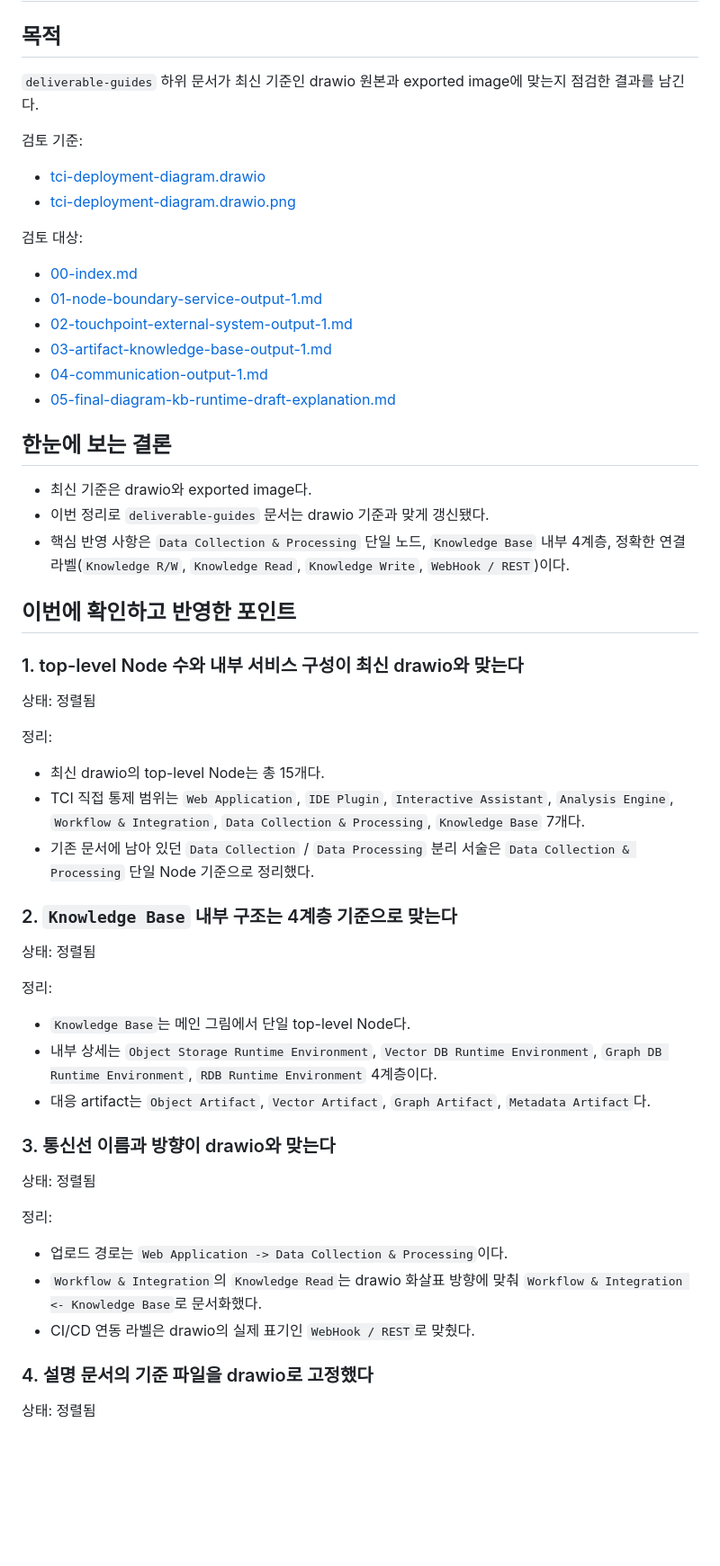
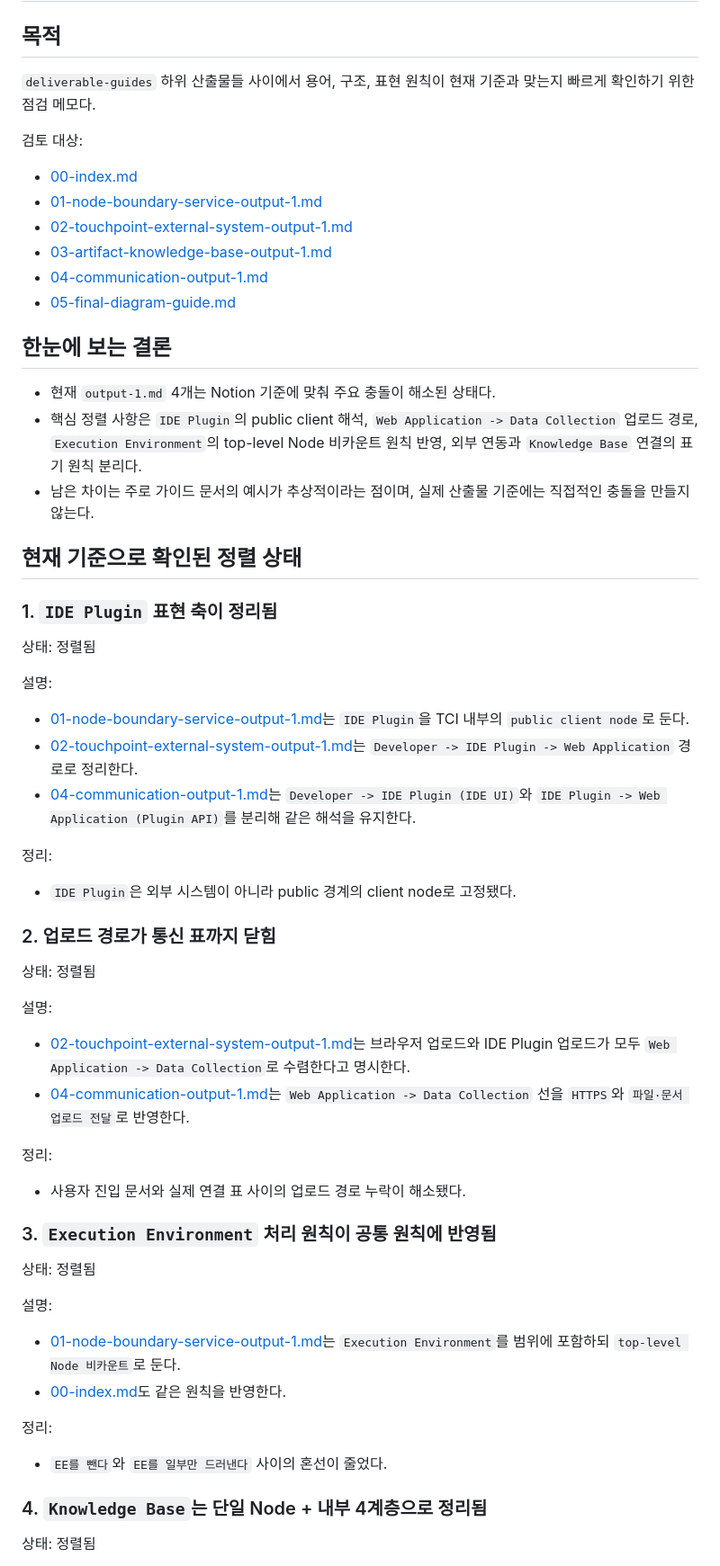
Before and after one commit to bus1029/TCI, a Markdown page: deployment-diagram/deliverable-guides/consistency-review-findings.md, the part around one of its changes. Shown at 90% size. Rendered like a GitHub page; blank space fills up the shorter version.

```diff
--- a/deployment-diagram/deliverable-guides/consistency-review-findings.md
+++ b/deployment-diagram/deliverable-guides/consistency-review-findings.md
@@ -2,11 +2,7 @@
 
 ## 목적
 
-`deliverable-guides` 하위 문서가 최신 기준인 drawio 원본과 exported image에 맞는지 점검한 결과를 남긴다.
-
-검토 기준:
-- [tci-deployment-diagram.drawio](/Users/seokhyunbae_1/Desktop/기획_스프린트/TCI/deployment-diagram/tci-deployment-diagram.drawio)
-- [tci-deployment-diagram.drawio.png](/Users/seokhyunbae_1/Desktop/기획_스프린트/TCI/deployment-diagram/tci-deployment-diagram.drawio.png)
+`deliverable-guides` 하위 산출물들 사이에서 용어, 구조, 표현 원칙이 현재 기준과 맞는지 빠르게 확인하기 위한 점검 메모다.
 
 검토 대상:
 - [00-index.md](/Users/seokhyunbae_1/Desktop/기획_스프린트/TCI/deployment-diagram/deliverable-guides/00-index.md)
@@ -14,44 +10,51 @@
 - [02-touchpoint-external-system-output-1.md](/Users/seokhyunbae_1/Desktop/기획_스프린트/TCI/deployment-diagram/deliverable-guides/02-touchpoint-external-system/02-touchpoint-external-system-output-1.md)
 - [03-artifact-knowledge-base-output-1.md](/Users/seokhyunbae_1/Desktop/기획_스프린트/TCI/deployment-diagram/deliverable-guides/03-artifact-knowledge-base/03-artifact-knowledge-base-output-1.md)
 - [04-communication-output-1.md](/Users/seokhyunbae_1/Desktop/기획_스프린트/TCI/deployment-diagram/deliverable-guides/04-communication/04-communication-output-1.md)
-- [05-final-diagram-kb-runtime-draft-explanation.md](/Users/seokhyunbae_1/Desktop/기획_스프린트/TCI/deployment-diagram/deliverable-guides/05-final-diagram/05-final-diagram-kb-runtime-draft-explanation.md)
+- [05-final-diagram-guide.md](/Users/seokhyunbae_1/Desktop/기획_스프린트/TCI/deployment-diagram/deliverable-guides/05-final-diagram-guide.md)
 
 ## 한눈에 보는 결론
 
-- 최신 기준은 drawio와 exported image다.
-- 이번 정리로 `deliverable-guides` 문서는 drawio 기준과 맞게 갱신됐다.
-- 핵심 반영 사항은 `Data Collection & Processing` 단일 노드, `Knowledge Base` 내부 4계층, 정확한 연결 라벨(`Knowledge R/W`, `Knowledge Read`, `Knowledge Write`, `WebHook / REST`)이다.
+- 현재 `output-1.md` 4개는 Notion 기준에 맞춰 주요 충돌이 해소된 상태다.
+- 핵심 정렬 사항은 `IDE Plugin`의 public client 해석, `Web Application -> Data Collection` 업로드 경로, `Execution Environment`의 top-level Node 비카운트 원칙 반영, 외부 연동과 `Knowledge Base` 연결의 표기 원칙 분리다.
+- 남은 차이는 주로 가이드 문서의 예시가 추상적이라는 점이며, 실제 산출물 기준에는 직접적인 충돌을 만들지 않는다.
 
-## 이번에 확인하고 반영한 포인트
+## 현재 기준으로 확인된 정렬 상태
 
-### 1. top-level Node 수와 내부 서비스 구성이 최신 drawio와 맞는다
+### 1. `IDE Plugin` 표현 축이 정리됨
 
 상태: 정렬됨
 
+설명:
+- [01-node-boundary-service-output-1.md](/Users/seokhyunbae_1/Desktop/기획_스프린트/TCI/deployment-diagram/deliverable-guides/01-node-boundary-service/01-node-boundary-service-output-1.md)는 `IDE Plugin`을 TCI 내부의 `public client node`로 둔다.
+- [02-touchpoint-external-system-output-1.md](/Users/seokhyunbae_1/Desktop/기획_스프린트/TCI/deployment-diagram/deliverable-guides/02-touchpoint-external-system/02-touchpoint-external-system-output-1.md)는 `Developer -> IDE Plugin -> Web Application` 경로로 정리한다.
+- [04-communication-output-1.md](/Users/seokhyunbae_1/Desktop/기획_스프린트/TCI/deployment-diagram/deliverable-guides/04-communication/04-communication-output-1.md)는 `Developer -> IDE Plugin (IDE UI)`와 `IDE Plugin -> Web Application (Plugin API)`를 분리해 같은 해석을 유지한다.
+
 정리:
-- 최신 drawio의 top-level Node는 총 15개다.
-- TCI 직접 통제 범위는 `Web Application`, `IDE Plugin`, `Interactive Assistant`, `Analysis Engine`, `Workflow & Integration`, `Data Collection & Processing`, `Knowledge Base` 7개다.
-- 기존 문서에 남아 있던 `Data Collection` / `Data Processing` 분리 서술은 `Data Collection & Processing` 단일 Node 기준으로 정리했다.
+- `IDE Plugin`은 외부 시스템이 아니라 public 경계의 client node로 고정됐다.
 
-### 2. `Knowledge Base` 내부 구조는 4계층 기준으로 맞는다
+### 2. 업로드 경로가 통신 표까지 닫힘
 
 상태: 정렬됨
 
+설명:
+- [02-touchpoint-external-system-output-1.md](/Users/seokhyunbae_1/Desktop/기획_스프린트/TCI/deployment-diagram/deliverable-guides/02-touchpoint-external-system/02-touchpoint-external-system-output-1.md)는 브라우저 업로드와 IDE Plugin 업로드가 모두 `Web Application -> Data Collection`로 수렴한다고 명시한다.
+- [04-communication-output-1.md](/Users/seokhyunbae_1/Desktop/기획_스프린트/TCI/deployment-diagram/deliverable-guides/04-communication/04-communication-output-1.md)는 `Web Application -> Data Collection` 선을 `HTTPS`와 `파일·문서 업로드 전달`로 반영한다.
+
 정리:
-- `Knowledge Base`는 메인 그림에서 단일 top-level Node다.
-- 내부 상세는 `Object Storage Runtime Environment`, `Vector DB Runtime Environment`, `Graph DB Runtime Environment`, `RDB Runtime Environment` 4계층이다.
-- 대응 artifact는 `Object Artifact`, `Vector Artifact`, `Graph Artifact`, `Metadata Artifact`다.
+- 사용자 진입 문서와 실제 연결 표 사이의 업로드 경로 누락이 해소됐다.
 
-### 3. 통신선 이름과 방향이 drawio와 맞는다
+### 3. `Execution Environment` 처리 원칙이 공통 원칙에 반영됨
 
 상태: 정렬됨
 
+설명:
+- [01-node-boundary-service-output-1.md](/Users/seokhyunbae_1/Desktop/기획_스프린트/TCI/deployment-diagram/deliverable-guides/01-node-boundary-service/01-node-boundary-service-output-1.md)는 `Execution Environment`를 범위에 포함하되 `top-level Node 비카운트`로 둔다.
+- [00-index.md](/Users/seokhyunbae_1/Desktop/기획_스프린트/TCI/deployment-diagram/deliverable-guides/00-index.md)도 같은 원칙을 반영한다.
+
 정리:
-- 업로드 경로는 `Web Application -> Data Collection & Processing`이다.
-- `Workflow & Integration`의 `Knowledge Read`는 drawio 화살표 방향에 맞춰 `Workflow & Integration <- Knowledge Base`로 문서화했다.
-- CI/CD 연동 라벨은 drawio의 실제 표기인 `WebHook / REST`로 맞췄다.
+- `EE를 뺀다`와 `EE를 일부만 드러낸다` 사이의 혼선이 줄었다.
 
-### 4. 설명 문서의 기준 파일을 drawio로 고정했다
+### 4. `Knowledge Base`는 단일 Node + 내부 4계층으로 정리됨
 
 상태: 정렬됨
 
```
Also changed, not shown: other parts of deployment-diagram/deliverable-guides/consistency-review-findings.md (+44 -4 lines), 1 other file.
